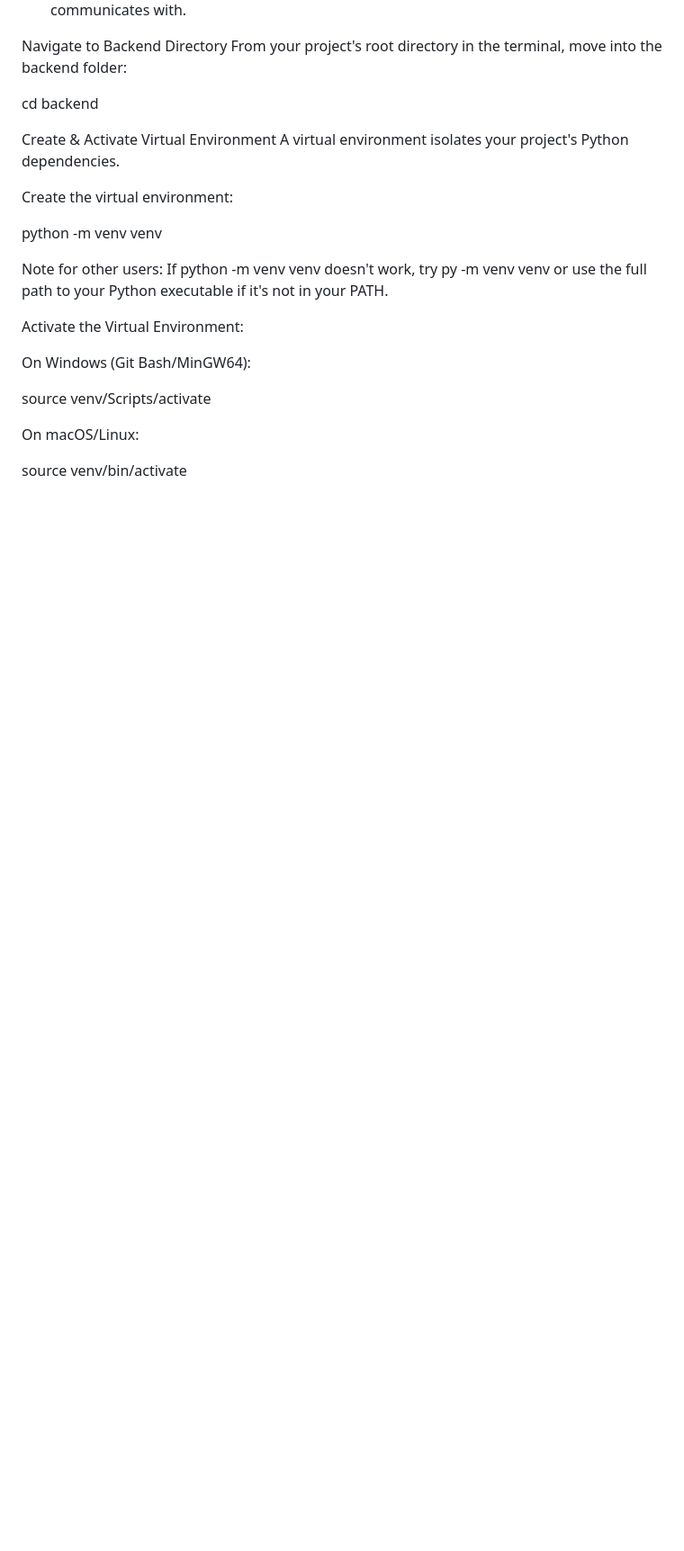
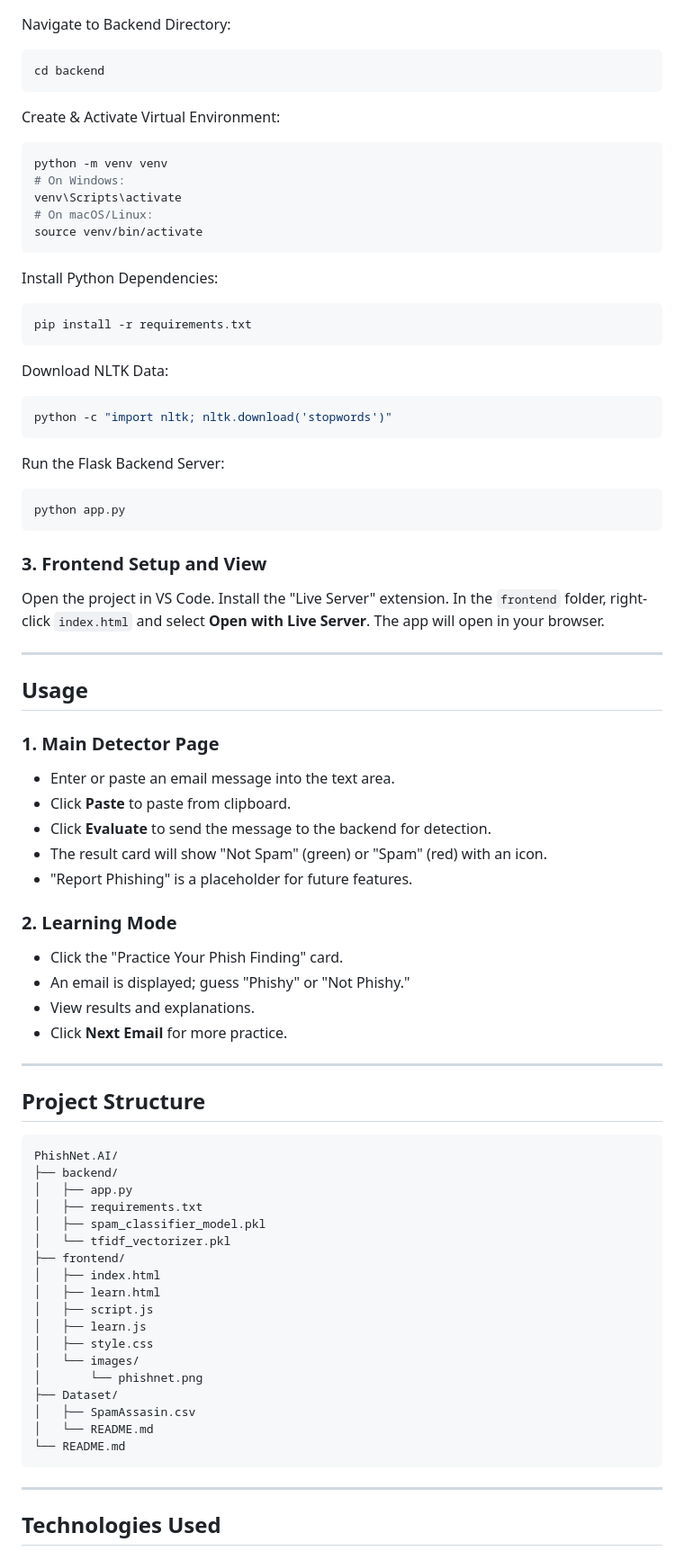
Before and after one commit to Ali-Aryo/PhishNet.AI, a Markdown page: README.md, the part around one of its changes. Shown at 90% size. Drawn GitHub-style; blank space fills up the shorter version.

````diff
--- a/README.md
+++ b/README.md
@@ -44,26 +48,76 @@ cd PhishNet.AI # Replace PhishNet.AI with the actual name of the folder created
 The backend provides the Machine Learning API that the frontend communicates with.
 
-Navigate to Backend Directory
-From your project's root directory in the terminal, move into the backend folder:
+Navigate to Backend Directory:
+```sh
+cd backend
+```
+Create & Activate Virtual Environment:
+```sh
+python -m venv venv
+# On Windows:
+venv\Scripts\activate
+# On macOS/Linux:
+source venv/bin/activate
+```
+Install Python Dependencies:
+```sh
+pip install -r requirements.txt
+```
+Download NLTK Data:
+```sh
+python -c "import nltk; nltk.download('stopwords')"
+```
+Run the Flask Backend Server:
+```sh
+python app.py
+```
 
-cd backend
+### 3. Frontend Setup and View
+Open the project in VS Code. Install the "Live Server" extension. In the `frontend` folder, right-click `index.html` and select **Open with Live Server**. The app will open in your browser.
 
-Create & Activate Virtual Environment
-A virtual environment isolates your project's Python dependencies.
+---
 
-Create the virtual environment:
+## Usage
 
-python -m venv venv
+### 1. Main Detector Page
+- Enter or paste an email message into the text area.
+- Click **Paste** to paste from clipboard.
+- Click **Evaluate** to send the message to the backend for detection.
+- The result card will show "Not Spam" (green) or "Spam" (red) with an icon.
+- "Report Phishing" is a placeholder for future features.
 
-Note for other users: If python -m venv venv doesn't work, try py -m venv venv or use the full path to your Python executable if it's not in your PATH.
+### 2. Learning Mode
+- Click the "Practice Your Phish Finding" card.
+- An email is displayed; guess "Phishy" or "Not Phishy."
+- View results and explanations.
+- Click **Next Email** for more practice.
 
-Activate the Virtual Environment:
+---
 
-On Windows (Git Bash/MinGW64):
+## Project Structure
 
-source venv/Scripts/activate
+```
+PhishNet.AI/
+├── backend/
+│   ├── app.py
+│   ├── requirements.txt
+│   ├── spam_classifier_model.pkl
+│   └── tfidf_vectorizer.pkl
+├── frontend/
+│   ├── index.html
+│   ├── learn.html
+│   ├── script.js
+│   ├── learn.js
+│   ├── style.css
+│   └── images/
+│       └── phishnet.png
+├── Dataset/
+│   ├── SpamAssasin.csv
+│   └── README.md
+└── README.md
+```
 
-On macOS/Linux:
+---
 
-source venv/bin/activate
+## Technologies Used
 
````
Also changed, not shown: other parts of README.md (+55 -55 lines).
